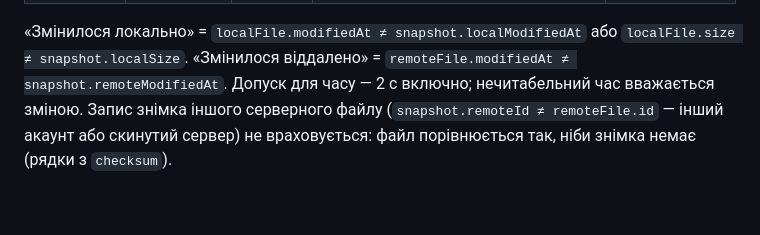
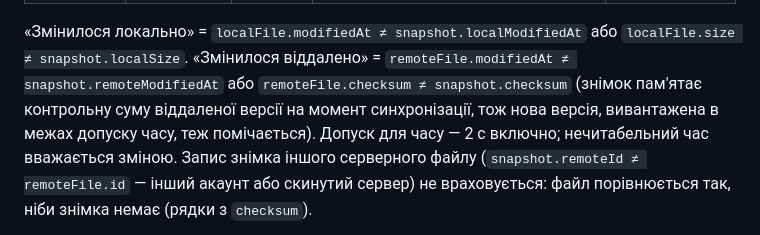
Before and after one commit to NONAME-lf/shelf, a Markdown page: docs/specs/2026-09-09-shelf-design.md, the part around the change. Drawn GitHub-style; blank space fills up the shorter version.

Commit message:
docs(spec): remote change is also detected by checksum within the time tolerance

```diff
--- a/docs/specs/2026-09-09-shelf-design.md
+++ b/docs/specs/2026-09-09-shelf-design.md
@@ -196,7 +196,9 @@ IndexedDB). Кнопка «Synchronize» працює з прив'язаною
 
 «Змінилося локально» = `localFile.modifiedAt ≠ snapshot.localModifiedAt` або
 `localFile.size ≠ snapshot.localSize`. «Змінилося віддалено» = `remoteFile.modifiedAt ≠
-snapshot.remoteModifiedAt`. Допуск для часу — 2 с включно; нечитабельний час вважається зміною.
+snapshot.remoteModifiedAt` або `remoteFile.checksum ≠ snapshot.checksum` (знімок пам'ятає контрольну
+суму віддаленої версії на момент синхронізації, тож нова версія, вивантажена в межах допуску часу,
+теж помічається). Допуск для часу — 2 с включно; нечитабельний час вважається зміною.
 Запис знімка іншого серверного файлу (`snapshot.remoteId ≠ remoteFile.id` — інший акаунт або
 скинутий сервер) не враховується: файл порівнюється так, ніби знімка немає (рядки з `checksum`).
 
```
